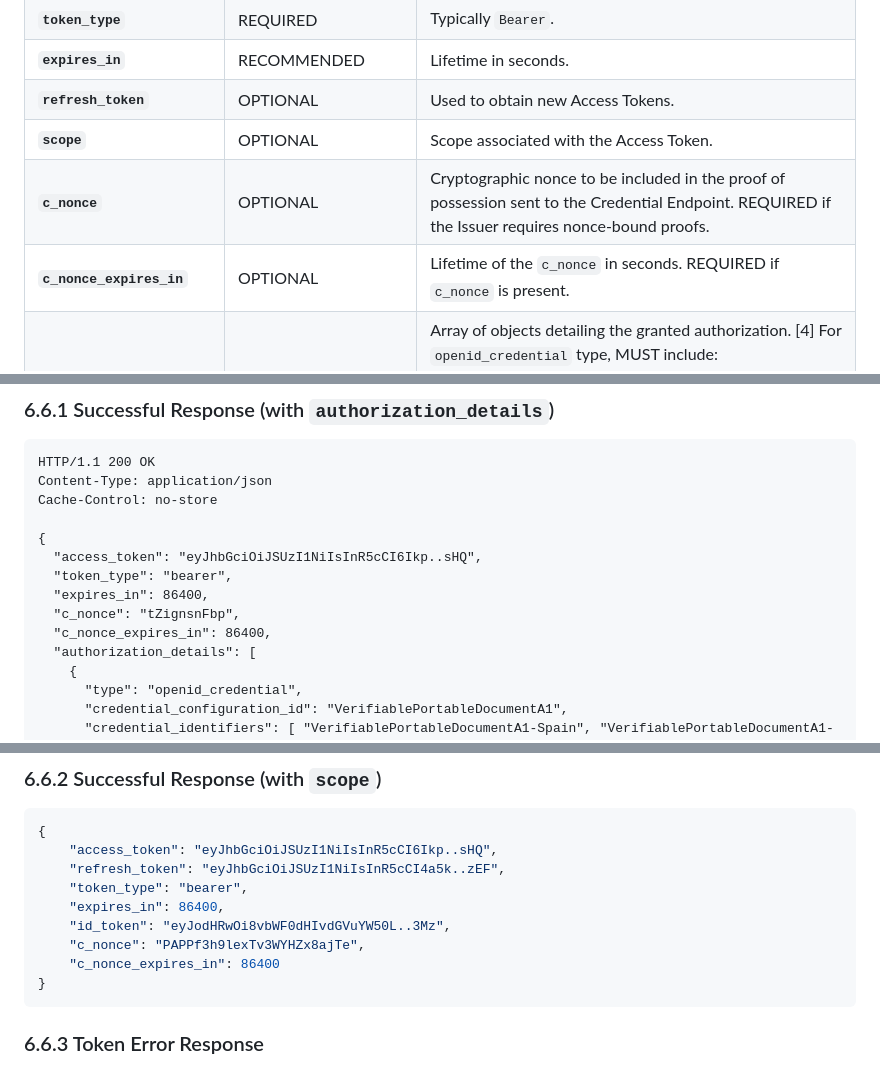
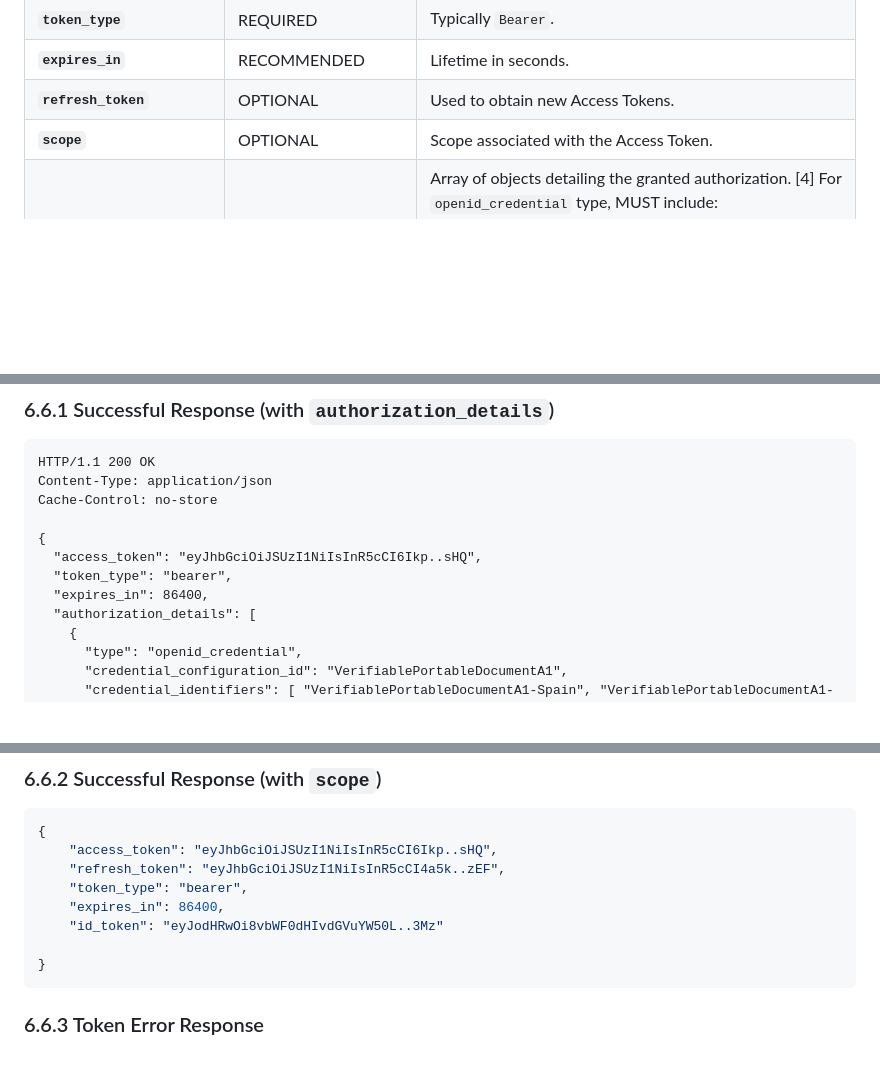
Before and after one commit to EWC-consortium/eudi-wallet-rfcs, a Markdown page: ewc-rfc001-issue-verifiable-credential.md, 3 parts joined by grey strips. GitHub-like rendering; blank space fills up the shorter version.

Commit message:
- removed c_nonce and c_nonce_expires_in from the token endpoint response

````diff
--- a/ewc-rfc001-issue-verifiable-credential.md
+++ b/ewc-rfc001-issue-verifiable-credential.md
@@ -606,8 +606,6 @@ Standard OAuth 2.0 response ([RFC6749] Section 5.1) plus OID4VCI extensions.
 | **`expires_in`**            | RECOMMENDED                                  | Lifetime in seconds.                                                                                                                                                                                                                                                                                                                                                                         |
 | **`refresh_token`**         | OPTIONAL                                     | Used to obtain new Access Tokens.                                                                                                                                                                                                                                                                                                                                                            |
 | **`scope`**                 | OPTIONAL                                     | Scope associated with the Access Token.                                                                                                                                                                                                                                                                                                                                                      |
-| **`c_nonce`**               | OPTIONAL                                     | Cryptographic nonce to be included in the proof of possession sent to the Credential Endpoint. REQUIRED if the Issuer requires nonce-bound proofs.                                                                                                                                                                                                                                           |
-| **`c_nonce_expires_in`**    | OPTIONAL                                     | Lifetime of the `c_nonce` in seconds. REQUIRED if `c_nonce` is present.                                                                                                                                                                                                                                                                                                                      |
 | **`authorization_details`** | REQUIRED (if requested with `authz_details`) | Array of objects detailing the granted authorization. [4] For `openid_credential` type, MUST include: <br/> - `type`: `openid_credential` <br/> - `credential_configuration_id`: Identifier from metadata <br/> - `credential_identifiers` (REQUIRED): Array of unique strings identifying the specific Credential Dataset instance(s) authorized by this token. Used in Credential Request. |
 
 ### 6.6.1 Successful Response (with `authorization_details`)
@@ -621,8 +619,6 @@ Cache-Control: no-store
   "access_token": "eyJhbGciOiJSUzI1NiIsInR5cCI6Ikp..sHQ",
   "token_type": "bearer",
   "expires_in": 86400,
-  "c_nonce": "tZignsnFbp",
-  "c_nonce_expires_in": 86400,
   "authorization_details": [
     {
       "type": "openid_credential",
@@ -641,9 +637,8 @@ Cache-Control: no-store
     "refresh_token": "eyJhbGciOiJSUzI1NiIsInR5cCI4a5k..zEF",
     "token_type": "bearer",
     "expires_in": 86400,
-    "id_token": "eyJodHRwOi8vbWF0dHIvdGVuYW50L..3Mz",
-    "c_nonce": "PAPPf3h9lexTv3WYHZx8ajTe",
-    "c_nonce_expires_in": 86400
+    "id_token": "eyJodHRwOi8vbWF0dHIvdGVuYW50L..3Mz"
+
 }
 ```
 
````
Also changed, not shown: other parts of ewc-rfc001-issue-verifiable-credential.md (+1 -1 lines).
